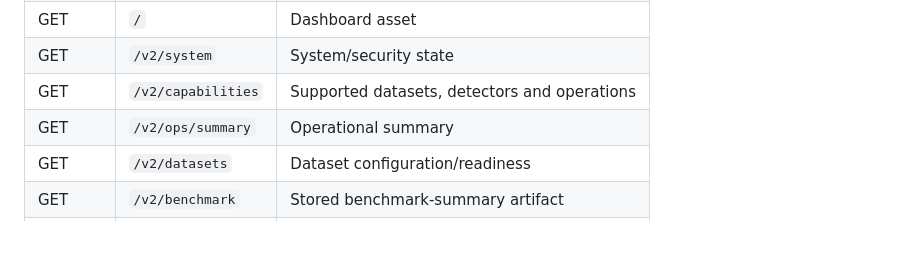
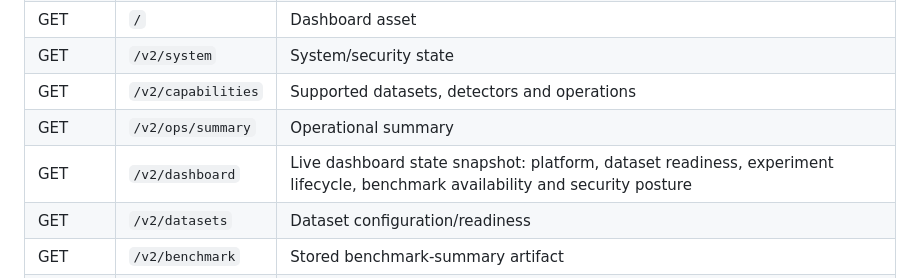
Before and after one commit to Daarxsn/XAITA-OT, a Markdown page: docs/V5.1_DEVELOPER_CONTRACT.md, the part around the change. GitHub-like rendering; blank space fills up the shorter version.

Commit message:
docs(v5.5): add dashboard API contract

```diff
--- a/docs/V5.1_DEVELOPER_CONTRACT.md
+++ b/docs/V5.1_DEVELOPER_CONTRACT.md
@@ -62,6 +62,7 @@ The current public HTTP surface is:
 | GET | `/v2/system` | System/security state |
 | GET | `/v2/capabilities` | Supported datasets, detectors and operations |
 | GET | `/v2/ops/summary` | Operational summary |
+| GET | `/v2/dashboard` | Live dashboard state snapshot: platform, dataset readiness, experiment lifecycle, benchmark availability and security posture |
 | GET | `/v2/datasets` | Dataset configuration/readiness |
 | GET | `/v2/benchmark` | Stored benchmark-summary artifact |
 | POST | `/v2/experiment` | Configured experiment execution |
```
